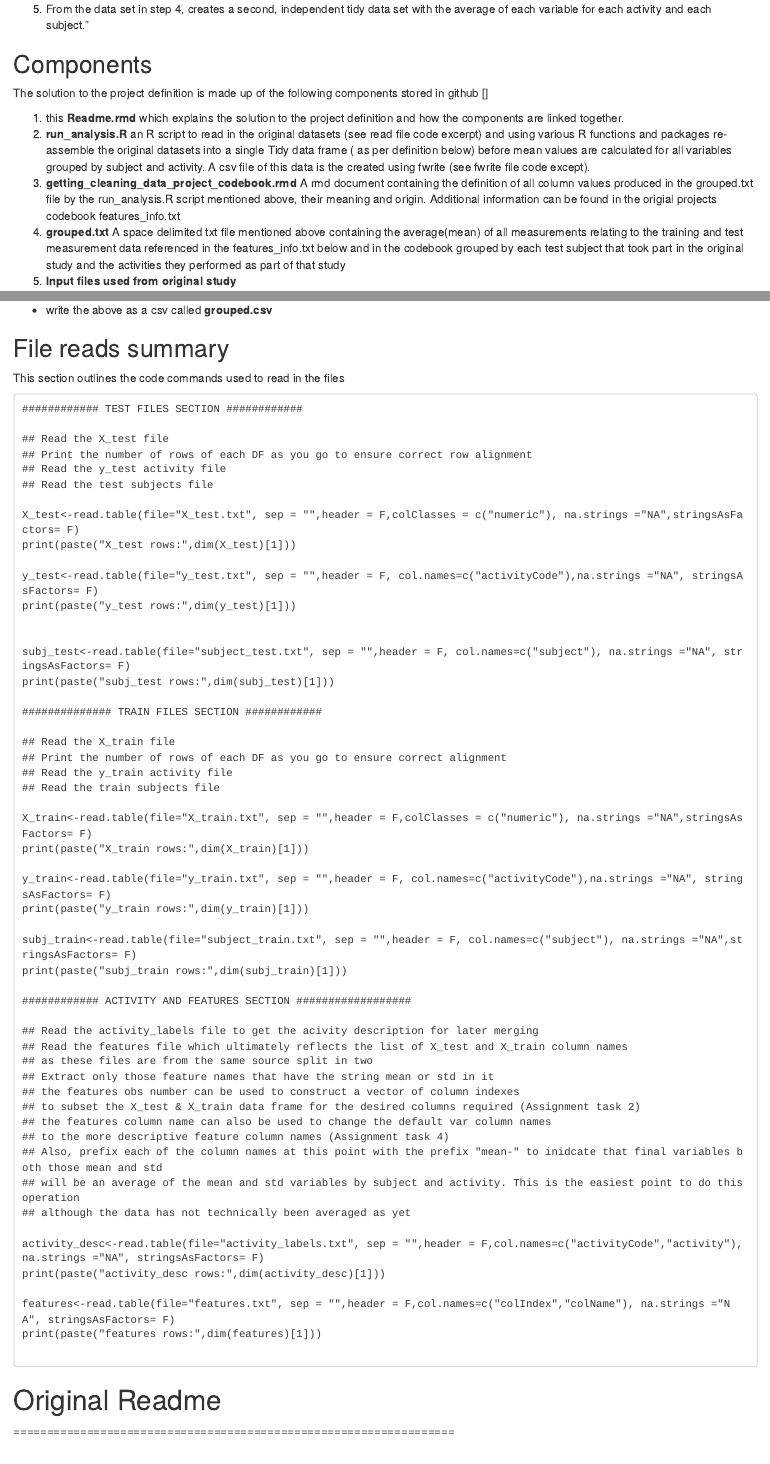
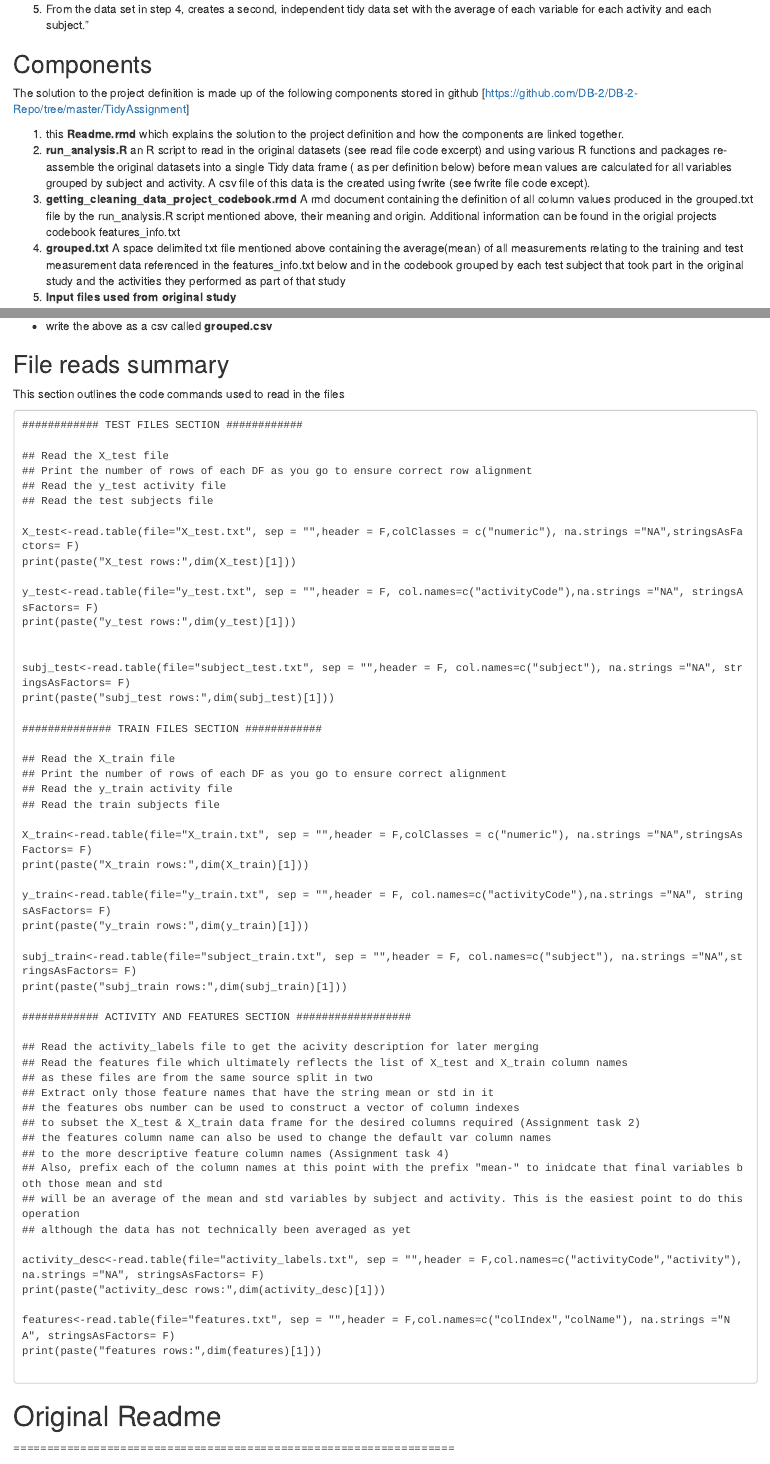
Before and after one commit to DB-2/DB-2-Repo, an R Markdown document (TidyAssignment/README.rmd): the page in a window 1100 px wide, from 760 px down, and a second part further down, joined at a grey line. Rendered offline with R 4.5, knitr and Pandoc, with nearby package versions; the code chunks are not run, so their results and figures are left out.

Commit message:
Last update

```diff
--- a/TidyAssignment/README.rmd
+++ b/TidyAssignment/README.rmd
@@ -40,7 +40,7 @@ You should create one R script called run_analysis.R that does the following.
 
 ## Components
 The solution to the project definition is made up of the following components stored in github
-[]
+[https://github.com/DB-2/DB-2-Repo/tree/master/TidyAssignment]
 
 1. this **Readme.rmd** which explains the solution to the project definition and how the components
    are linked together.
```
Also changed, not shown: TidyAssignment/run_analysis.R (line endings or trailing spaces).
